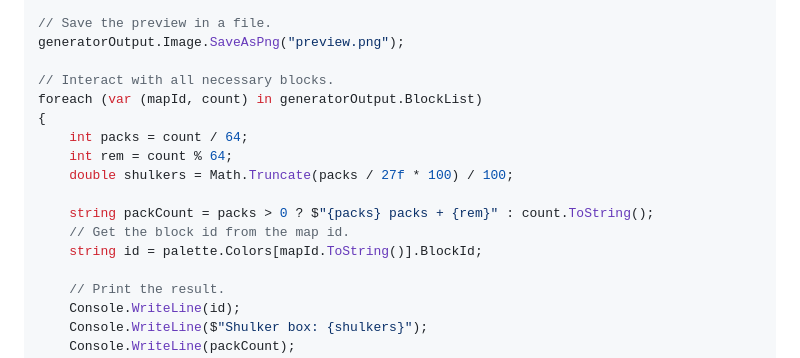
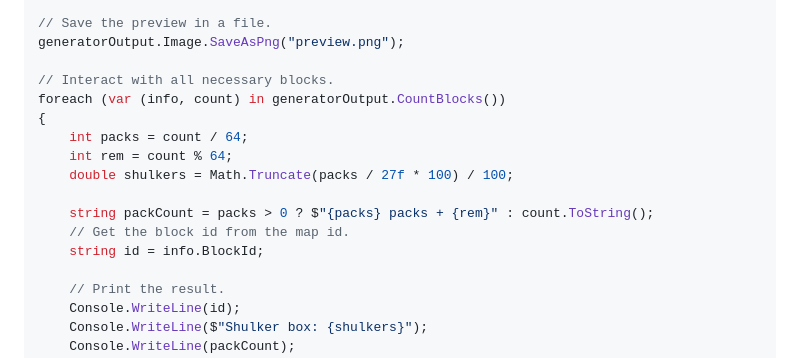
Before and after one commit to lllggghhhaaa/WaxMapArt, a Markdown page: README.md, the part around the change. Drawn GitHub-style.

```diff
--- a/README.md
+++ b/README.md
@@ -109,7 +109,7 @@ GeneratorOutput generatorOutput = generator.GenerateStaircase(image); // Or gene
 generatorOutput.Image.SaveAsPng("preview.png");
 
 // Interact with all necessary blocks.
-foreach (var (mapId, count) in generatorOutput.BlockList)
+foreach (var (info, count) in generatorOutput.CountBlocks())
 {
     int packs = count / 64;
     int rem = count % 64;
@@ -117,7 +117,7 @@ foreach (var (mapId, count) in generatorOutput.BlockList)
 
     string packCount = packs > 0 ? $"{packs} packs + {rem}" : count.ToString();
     // Get the block id from the map id.
-    string id = palette.Colors[mapId.ToString()].BlockId;
+    string id = info.BlockId;
 
     // Print the result.
     Console.WriteLine(id);
```
